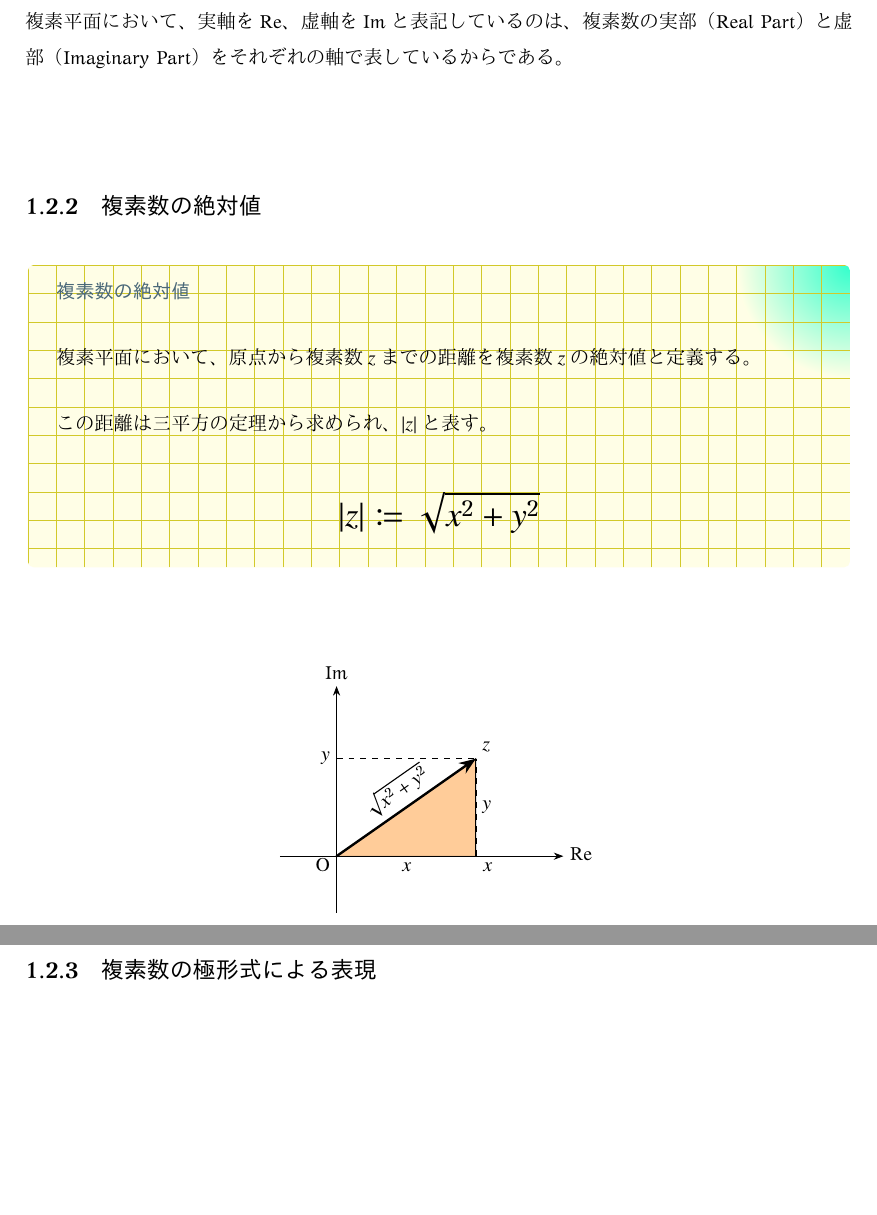
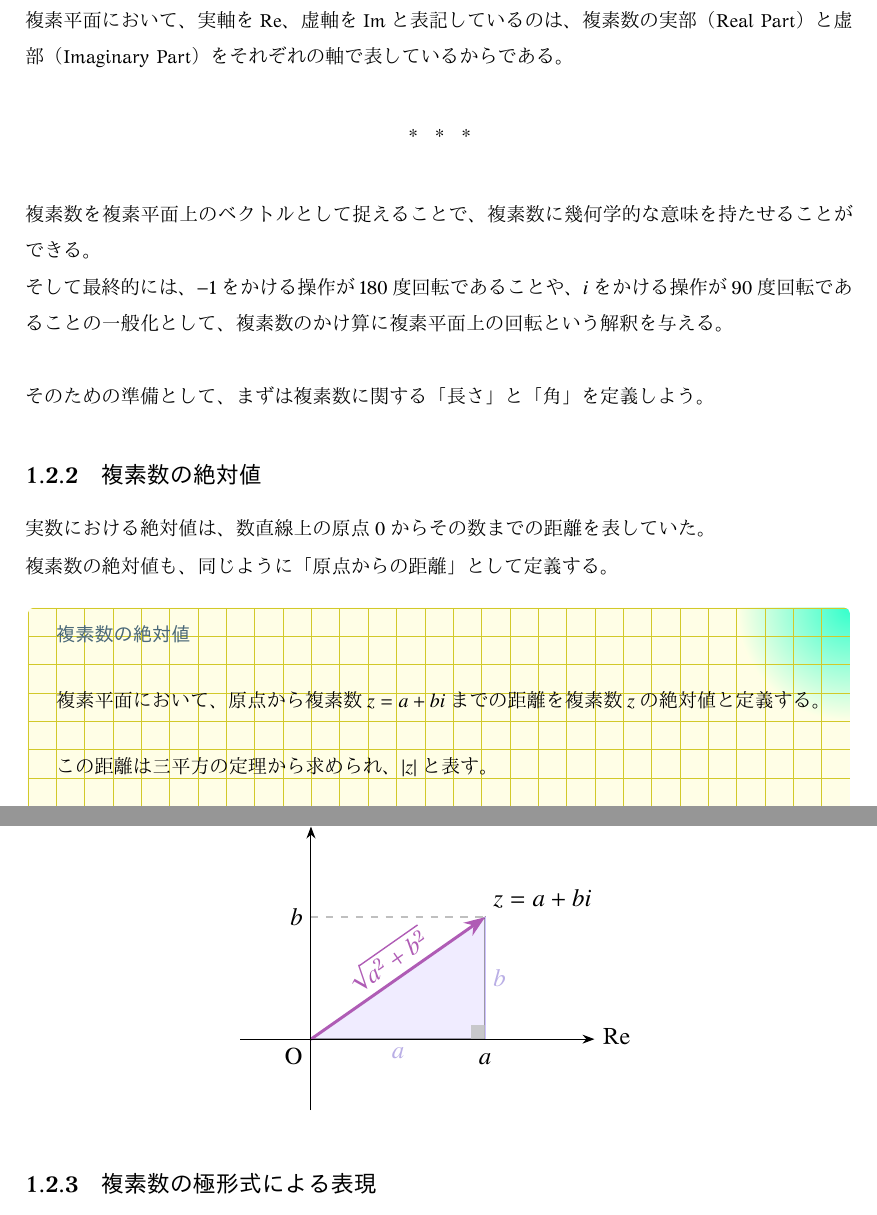
Before and after one commit to tetracalibers/latex-notes, a LaTeX document (math/complex.tex): two parts of pages 6 and 7 of 9 before the commit and two parts of pages 6 and 7 of 10 after it, joined at a grey line, cut so that both start at the same text, the shorter picture padded with empty space. The pictures show the PDF file math/out/complex.pdf that the author committed with the source.

Commit message:
複素数の絶対値について書いた＋図の大きさ調整

```diff
--- a/math/complex.tex
+++ b/math/complex.tex
@@ -188,6 +188,7 @@ $x^2 = -1$の解となる$x$は、少なくともこの数直線上には存在
 平面上の点をベクトル（矢印）で表す考え方を流用して、次のように考えてみる。
 
 \begin{center}
+  \scalebox{1.25}{
     \begin{tikzpicture}[
         txtnode/.style={text height=0.75em},
       ]
@@ -254,6 +256,7 @@ $b=0$であるとき、複素数$a+bi$は実数$a$となるので、複素数は
 \end{definition}
 
 \begin{center}
+  \scalebox{1.25}{
     \begin{tikzpicture}[
         txtnode/.style={text height=0.75em},
       ]
@@ -285,21 +288,35 @@ $b=0$であるとき、複素数$a+bi$は実数$a$となるので、複素数は
       % 複素数を表す数式の描画
       \node[above right] at (Z) {$a+bi$};
     \end{tikzpicture}
+  }
 \end{center}
 
 複素平面において、実軸をRe、虚軸をImと表記しているのは、複素数の実部（Real Part）と虚部（Imaginary Part）をそれぞれの軸で表しているからである。
 
+\froufrou
+
+複素数を複素平面上のベクトルとして捉えることで、複素数に幾何学的な意味を持たせることができる。
+
+そして最終的には、$-1$をかける操作が$180$度回転であることや、$i$をかける操作が$90$度回転であることの一般化として、複素数のかけ算に複素平面上の回転という解釈を与える。
+
+\vskip\baselineskip
+
+そのための準備として、まずは複素数に関する「長さ」と「角」を定義しよう。
+
 \subsection{複素数の絶対値}
+
+実数における絶対値は、数直線上の原点$0$からその数までの距離を表していた。
+
+複素数の絶対値も、同じように「原点からの距離」として定義する。
 
 \begin{definition}{複素数の絶対値}
   \newline
-  複素平面において、原点から複素数$z$までの距離を複素数$z$の絶対値と定義する。\\
+  複素平面において、原点から複素数$z=a+bi$までの距離を複素数$z$の絶対値と定義する。\\
   この距離は三平方の定理から求められ、$|z|$と表す。
   \LARGE
   \begin{equation}
-    |z| \coloneqq \sqrt{x^2 + y^2}
+    |z| = \sqrt{a^2 + b^2}
   \end{equation}
 \end{definition}
 
 \begin{center}
-  \begin{tikzpicture}
@@ -315,30 +365,5 @@ $b=0$であるとき、複素数$a+bi$は実数$a$となるので、複素数は
-    \coordinate (O) at (0,0) node[below left] {O};
-
-    % 座標軸上の点
-    \coordinate[label=below right:$x$] (X) at ({\r*cos(\ang)}, 0);
-    \coordinate[label=left:$y$] (Y) at (0, {\r*sin(\ang)});
-
-    % 複素数z
-    \coordinate (Z) at ({\r*cos(\ang)}, {\r*sin(\ang)});
-
-    % 三角形の描画
-    \draw[fill=orange, opacity=0.4] (O) -- (X) -- (Z) -- cycle;
-
-    % 三角形の辺のラベルの描画
-    \draw (O) -- (X) node[midway, below] {$x$};
-    \draw (X) -- (Z) node[midway, right] {$y$};
-    \draw (O) -- (Z) node[midway, above, sloped] {$\sqrt{x^2 + y^2}$};
-
-    % ベクトルの描画
-    \draw[vector] (O) -- (Z);
-
-    % 補助線の描画
-    \draw[auxline] (X) -- (Z);
-    \draw[auxline] (Y) -- (Z);
-
-    % 複素数を表す数式の描画
-    \node[above right] at (Z) {$z$};
     \end{tikzpicture}
+  }
 \end{center}
 
 \subsection{複素数の極形式による表現}
```
Also changed, not shown: math/out/complex.pdf, math/complex.tex (38 more changed lines). Lines whose indentation alone changed are shown as unchanged.
